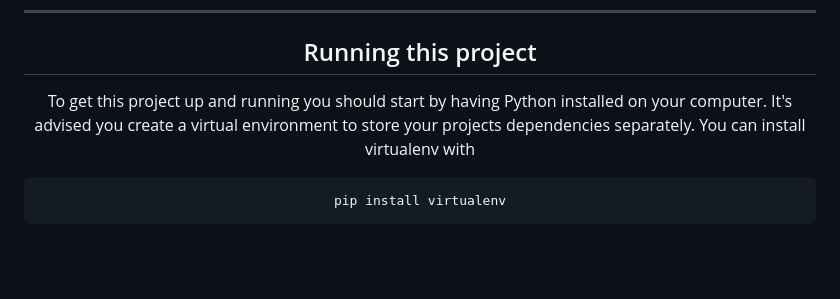
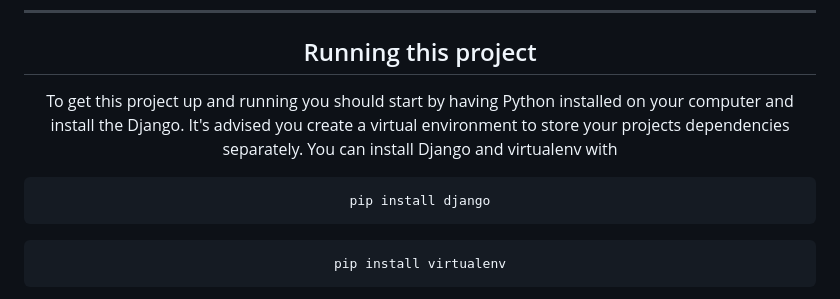
Before and after one commit to smart-coder-07/ECOMM, a Markdown page: README.md, the part around the change. GitHub-like rendering; blank space fills up the shorter version.

````diff
--- a/README.md
+++ b/README.md
@@ -54,7 +54,11 @@ The website displays products. Users can add and remove products to/from their c
 
 ## Running this project
 
-To get this project up and running you should start by having Python installed on your computer. It's advised you create a virtual environment to store your projects dependencies separately. You can install virtualenv with
+To get this project up and running you should start by having Python installed on your computer and install the Django. It's advised you create a virtual environment to store your projects dependencies separately. You can install Django and virtualenv with
+
+```
+pip install django
+```
 
 ```
 pip install virtualenv
````
